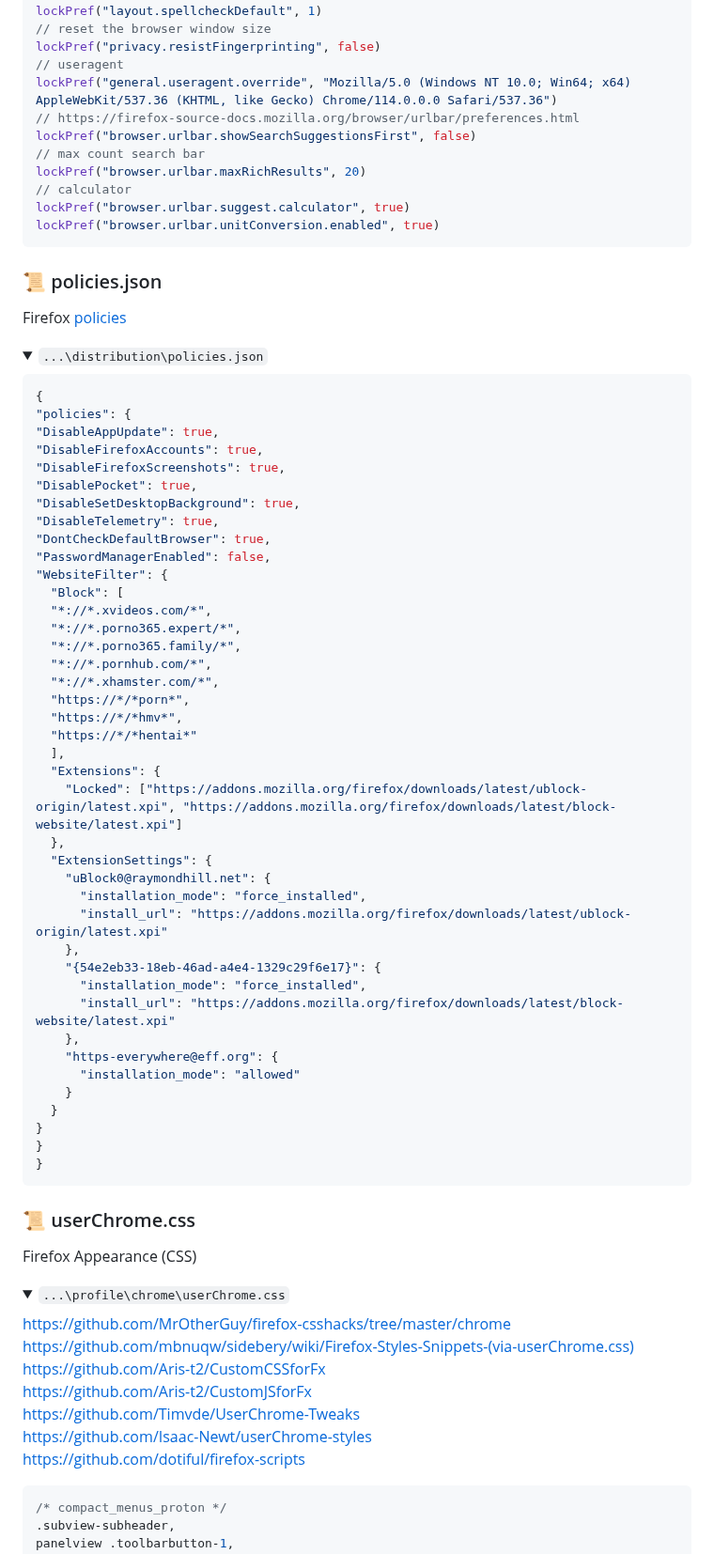
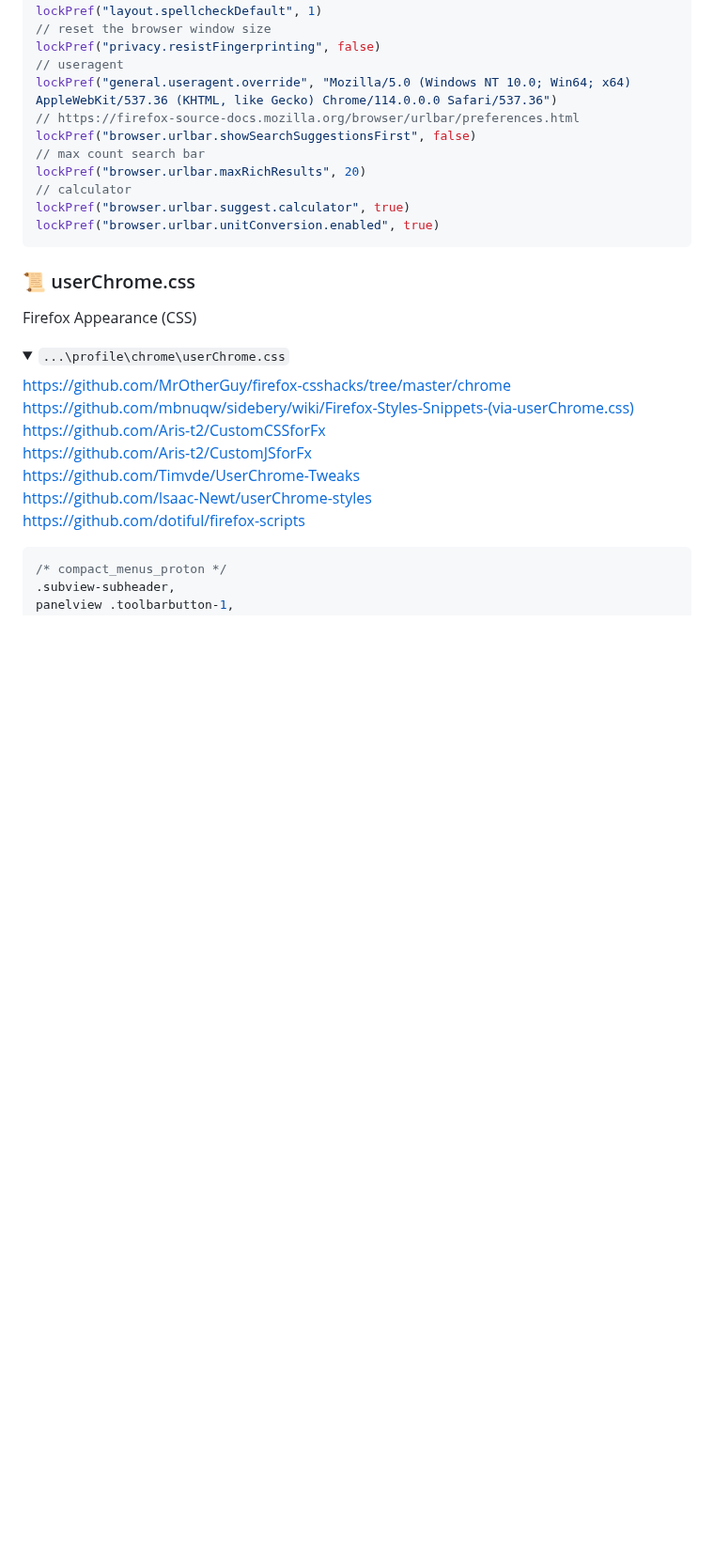
Before and after one commit to awesome-windows11/firefox, a Markdown page: README.md, the part around the change. Shown at 94% size. Rendered like a GitHub page; folded sections open; blank space fills up the shorter version.

````diff
--- a/README.md
+++ b/README.md
@@ -133,55 +133,6 @@ lockPref("browser.urlbar.unitConversion.enabled", true)
 ```
 </details>
 
-<h3>📜 policies.json</h3>
-
-Firefox [policies](https://github.com/mozilla/policy-templates/blob/master/README.md)
-
-<details><summary><code>...\distribution\policies.json</code></summary>
-
-  ```json
-{
-"policies": {
-  "DisableAppUpdate": true,
-  "DisableFirefoxAccounts": true,
-  "DisableFirefoxScreenshots": true,
-  "DisablePocket": true,
-  "DisableSetDesktopBackground": true,
-  "DisableTelemetry": true,
-  "DontCheckDefaultBrowser": true,
-  "PasswordManagerEnabled": false,
-  "WebsiteFilter": {
-    "Block": [
-  	"*://*.xvideos.com/*",
-  	"*://*.porno365.expert/*",
-  	"*://*.porno365.family/*",
-  	"*://*.pornhub.com/*",
-  	"*://*.xhamster.com/*",
-  	"https://*/*porn*",
-  	"https://*/*hmv*",
-  	"https://*/*hentai*"
-    ],
-    "Extensions": {
-      "Locked": ["https://addons.mozilla.org/firefox/downloads/latest/ublock-origin/latest.xpi", "https://addons.mozilla.org/firefox/downloads/latest/block-website/latest.xpi"]
-    },
-    "ExtensionSettings": {
-      "uBlock0@raymondhill.net": {
-        "installation_mode": "force_installed",
-        "install_url": "https://addons.mozilla.org/firefox/downloads/latest/ublock-origin/latest.xpi"
-      },
-      "{54e2eb33-18eb-46ad-a4e4-1329c29f6e17}": {
-        "installation_mode": "force_installed",
-        "install_url": "https://addons.mozilla.org/firefox/downloads/latest/block-website/latest.xpi"
-      },
-      "https-everywhere@eff.org": {
-        "installation_mode": "allowed"
-      }
-    }
-  }
-  }
-}
-  ```
-</details>
 
 <h3>📜 userChrome.css</h3>
 
````
